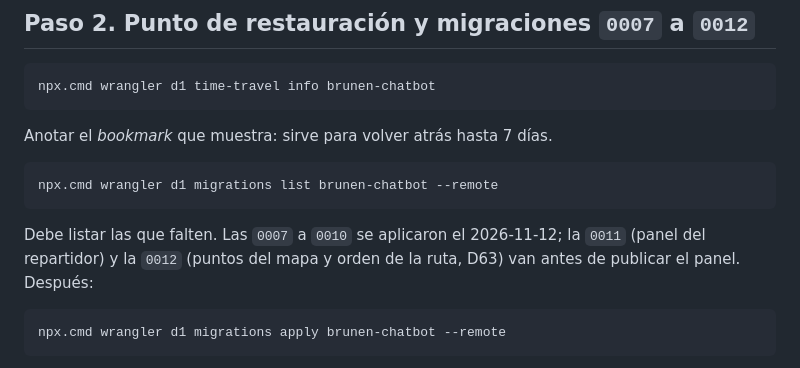
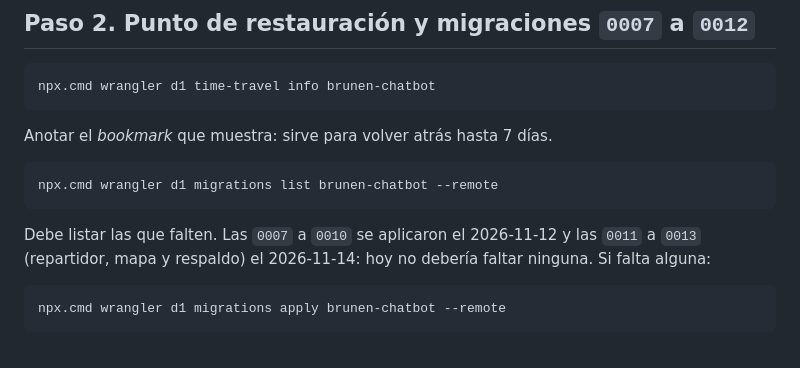
Before and after one commit to francorodriguezt/Brunen-chatbot, a Markdown page: docs/PUBLICAR.md, the part around the change. GitHub-like rendering.

````diff
--- a/docs/PUBLICAR.md
+++ b/docs/PUBLICAR.md
@@ -28,7 +28,7 @@ Anotar el *bookmark* que muestra: sirve para volver atrás hasta 7 días.
 npx.cmd wrangler d1 migrations list brunen-chatbot --remote
 ```
 
-Debe listar las que falten. Las `0007` a `0010` se aplicaron el 2026-11-12; la `0011` (panel del repartidor) y la `0012` (puntos del mapa y orden de la ruta, D63) van antes de publicar el panel. Después:
+Debe listar las que falten. Las `0007` a `0010` se aplicaron el 2026-11-12 y las `0011` a `0013` (repartidor, mapa y respaldo) el 2026-11-14: hoy no debería faltar ninguna. Si falta alguna:
 
 ```bash
 npx.cmd wrangler d1 migrations apply brunen-chatbot --remote
````
Also changed, not shown: docs/PENDIENTES.md (+1 -0 lines), docs/conocimiento_brunen.md (+2 -2 lines).
